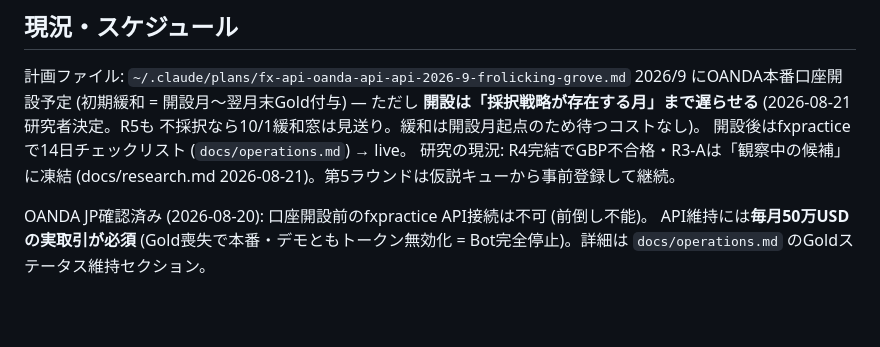
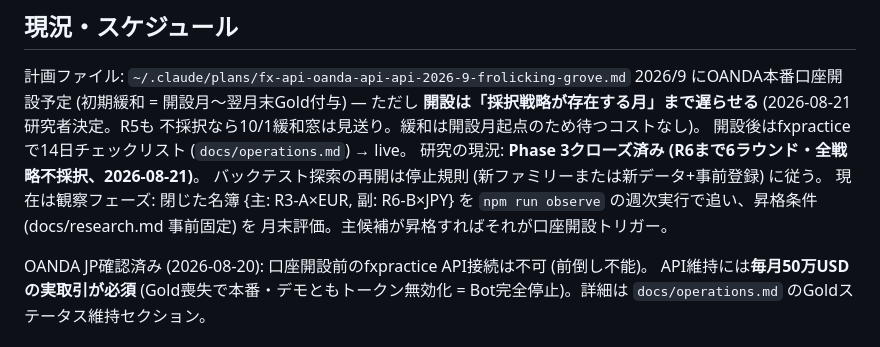
Before and after one commit to khosokai/fx-trading, a Markdown page: CLAUDE.md, the part around the change. Rendered like a GitHub page; blank space fills up the shorter version.

```diff
--- a/CLAUDE.md
+++ b/CLAUDE.md
@@ -53,8 +53,11 @@ OANDA v20 API による FX 自動デイトレードシステム。TypeScript一
 **開設は「採択戦略が存在する月」まで遅らせる** (2026-08-21研究者決定。R5も
 不採択なら10/1緩和窓は見送り。緩和は開設月起点のため待つコストなし)。
 開設後はfxpracticeで14日チェックリスト (`docs/operations.md`) → live。
-研究の現況: R4完結でGBP不合格・R3-Aは「観察中の候補」に凍結
-(docs/research.md 2026-08-21)。第5ラウンドは仮説キューから事前登録して継続。
+研究の現況: **Phase 3クローズ済み (R6まで6ラウンド・全戦略不採択、2026-08-21)**。
+バックテスト探索の再開は停止規則 (新ファミリーまたは新データ+事前登録) に従う。
+現在は観察フェーズ: 閉じた名簿 {主: R3-A×EUR, 副: R6-B×JPY} を
+`npm run observe` の週次実行で追い、昇格条件 (docs/research.md 事前固定) を
+月末評価。主候補が昇格すればそれが口座開設トリガー。
 
 OANDA JP確認済み (2026-08-20): 口座開設前のfxpractice API接続は不可 (前倒し不能)。
 API維持には**毎月50万USDの実取引が必須** (Gold喪失で本番・デモともトークン無効化
```
Also changed, not shown: docs/research.md (+51 -11 lines).
